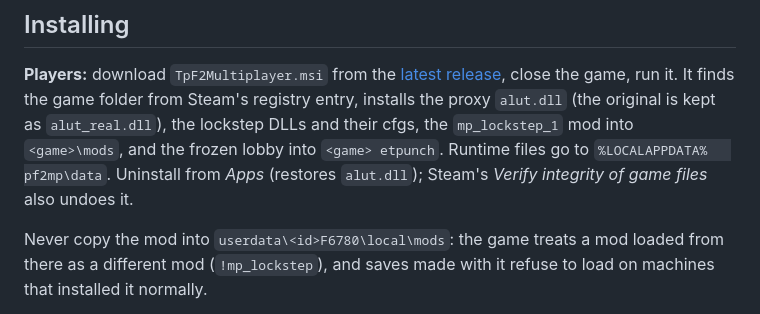
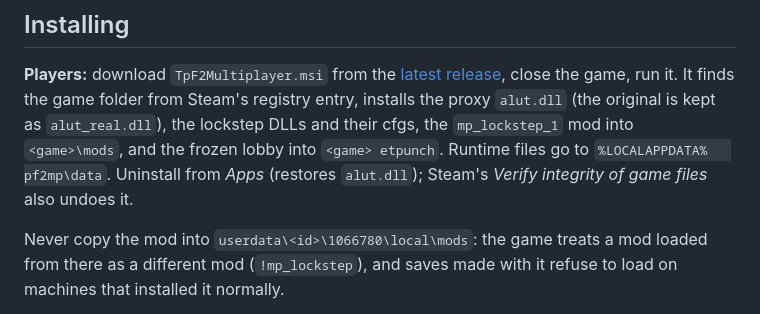
Before and after one commit to silver2127/tpf2-multiplayer, a Markdown page: README.md, the part around the change. Rendered like a GitHub page.

Commit message:
README: fix a mangled path
Co-Authored-By: Claude Fable 5 <noreply@anthropic.com>
Claude-Session: https://claude.ai/code/session_01FzF94FFWUxAKwF9Ymorxqm

```diff
--- a/README.md
+++ b/README.md
@@ -166,7 +166,7 @@ their cfgs, the `mp_lockstep_1` mod into `<game>\mods`, and the frozen lobby int
 etpunch`. Runtime files go to `%LOCALAPPDATA%	pf2mp\data`. Uninstall from
 *Apps* (restores `alut.dll`); Steam's *Verify integrity of game files* also undoes it.
 
-Never copy the mod into `userdata\<id>F6780\local\mods`: the game treats a mod
+Never copy the mod into `userdata\<id>\1066780\local\mods`: the game treats a mod
 loaded from there as a different mod (`!mp_lockstep`), and saves made with it refuse to
 load on machines that installed it normally.
 
```
